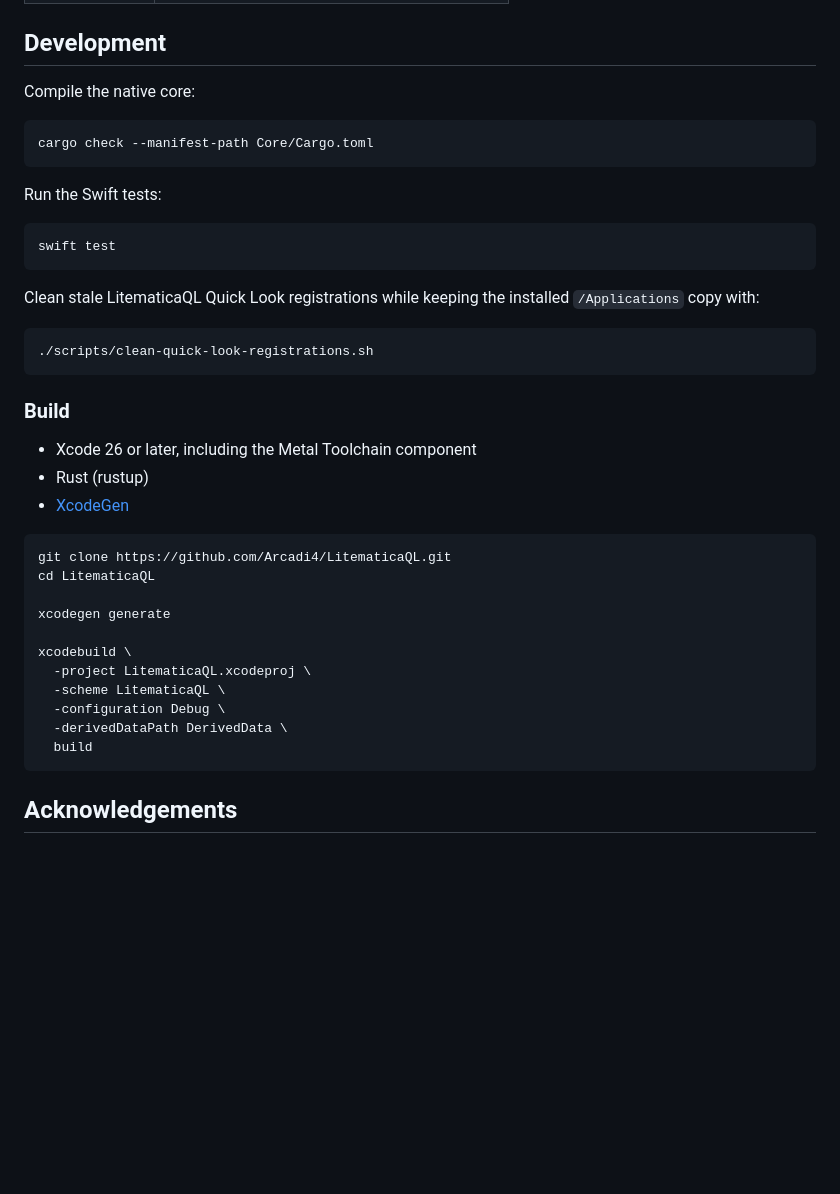
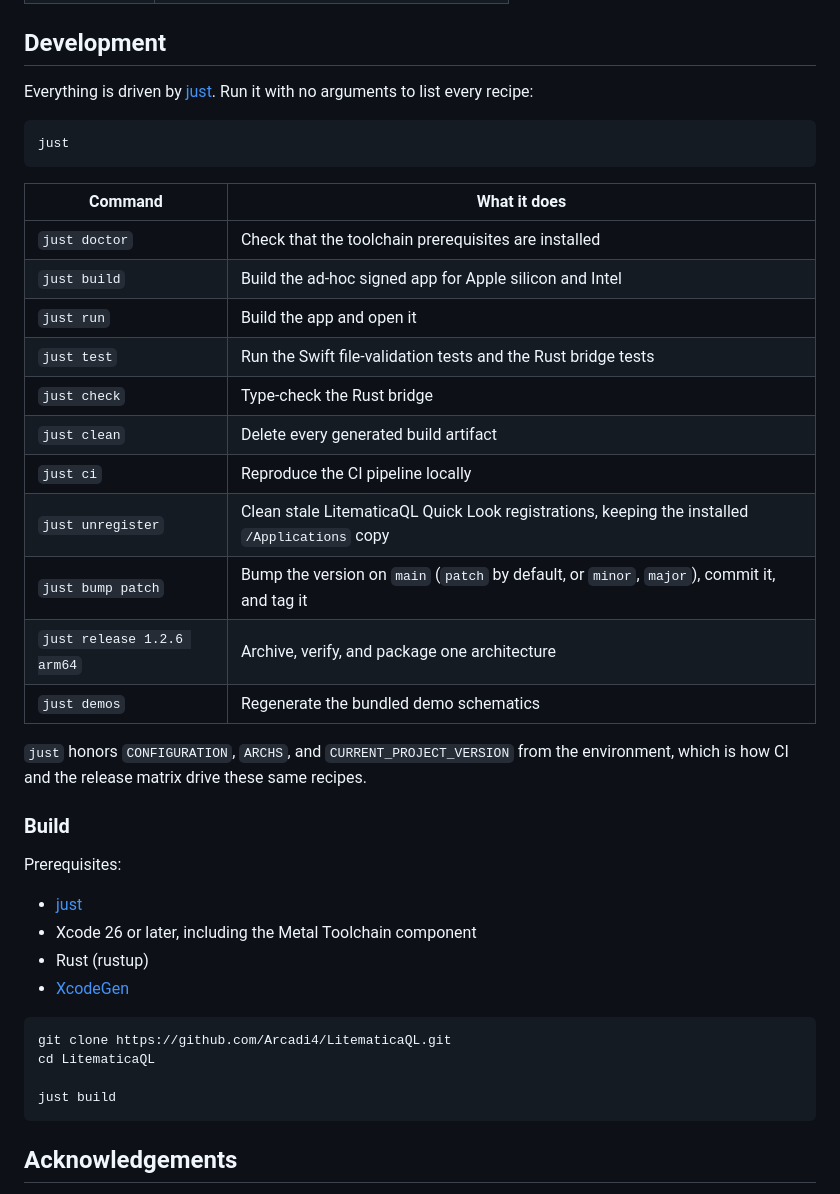
Before and after one commit to Arcadi4/LitematicaQL, a Markdown page: README.md, the part around the change. Drawn GitHub-style; blank space fills up the shorter version.

````diff
--- a/README.md
+++ b/README.md
@@ -62,26 +62,35 @@ and on-demand drawing. See [the rendering architecture](docs/rendering.md).
 
 ## Development
 
-Compile the native core:
+Everything is driven by [just](https://github.com/casey/just). Run it with no
+arguments to list every recipe:
 
 ```sh
-cargo check --manifest-path Core/Cargo.toml
+just
 ```
 
-Run the Swift tests:
+| Command | What it does |
+| --- | --- |
+| `just doctor` | Check that the toolchain prerequisites are installed |
+| `just build` | Build the ad-hoc signed app for Apple silicon and Intel |
+| `just run` | Build the app and open it |
+| `just test` | Run the Swift file-validation tests and the Rust bridge tests |
+| `just check` | Type-check the Rust bridge |
+| `just clean` | Delete every generated build artifact |
+| `just ci` | Reproduce the CI pipeline locally |
+| `just unregister` | Clean stale LitematicaQL Quick Look registrations, keeping the installed `/Applications` copy |
+| `just bump patch` | Bump the version on `main` (`patch` by default, or `minor`, `major`), commit it, and tag it |
+| `just release 1.2.6 arm64` | Archive, verify, and package one architecture |
+| `just demos` | Regenerate the bundled demo schematics |
 
-```sh
-swift test
-```
-
-Clean stale LitematicaQL Quick Look registrations while keeping the installed `/Applications` copy with:
-
-```sh
-./scripts/clean-quick-look-registrations.sh
-```
+`just` honors `CONFIGURATION`, `ARCHS`, and `CURRENT_PROJECT_VERSION` from the
+environment, which is how CI and the release matrix drive these same recipes.
 
 ### Build
 
+Prerequisites:
+
+- [just](https://github.com/casey/just)
 - Xcode 26 or later, including the Metal Toolchain component
 - Rust (rustup)
 - [XcodeGen](https://github.com/yonaskolb/XcodeGen)
@@ -90,14 +99,7 @@ Clean stale LitematicaQL Quick Look registrations while keeping the installed `/
 git clone https://github.com/Arcadi4/LitematicaQL.git
 cd LitematicaQL
 
-xcodegen generate
-
-xcodebuild \
-  -project LitematicaQL.xcodeproj \
-  -scheme LitematicaQL \
-  -configuration Debug \
-  -derivedDataPath DerivedData \
-  build
+just build
 ```
 
 ## Acknowledgements
````
Also changed, not shown: README.zh.md (+21 -20 lines), 1 other file.
